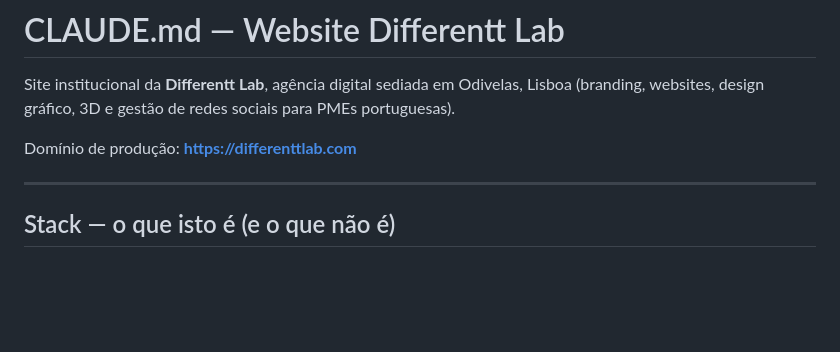
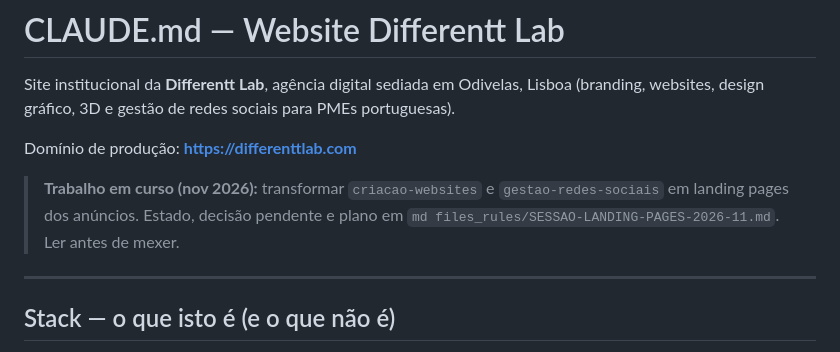
Before and after one commit to diogoclemente2000-sudo/Differentt_Lab, a Markdown page: CLAUDE.md, the part around the change. GitHub-like rendering; blank space fills up the shorter version.

Commit message:
Notas: plano das landing pages (nov 2026) para continuar noutro PC
Co-Authored-By: Claude Opus 5.5 <noreply@anthropic.com>

```diff
--- a/CLAUDE.md
+++ b/CLAUDE.md
@@ -4,6 +4,9 @@ Site institucional da **Differentt Lab**, agência digital sediada em Odivelas,
 (branding, websites, design gráfico, 3D e gestão de redes sociais para PMEs portuguesas).
 
 Domínio de produção: **https://differenttlab.com**
+
+> **Trabalho em curso (nov 2026):** transformar `criacao-websites` e `gestao-redes-sociais` em landing pages dos
+> anúncios. Estado, decisão pendente e plano em `md files_rules/SESSAO-LANDING-PAGES-2026-11.md`. Ler antes de mexer.
 
 ---
 
```
Also changed, not shown: md files_rules/SESSAO-LANDING-PAGES-2026-11.md (added, +106 -0 lines).
